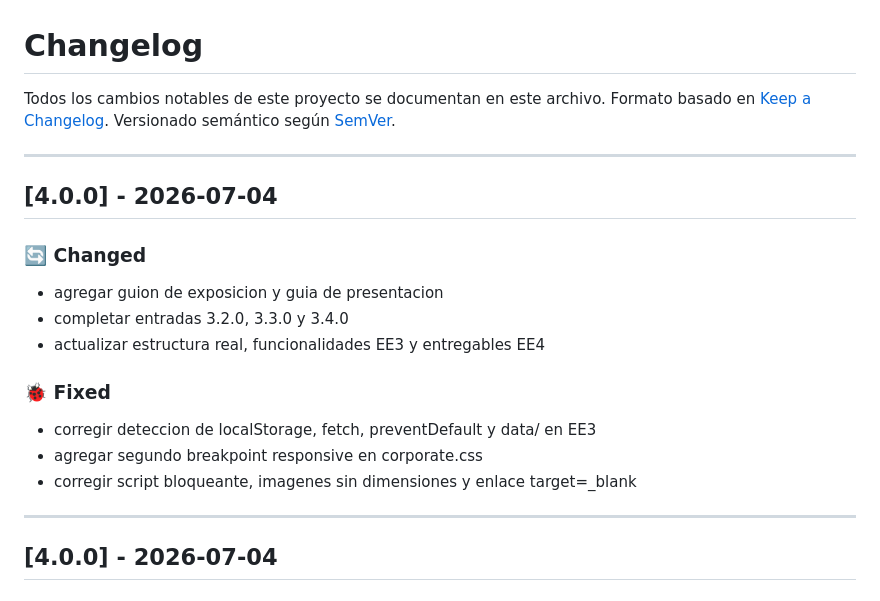
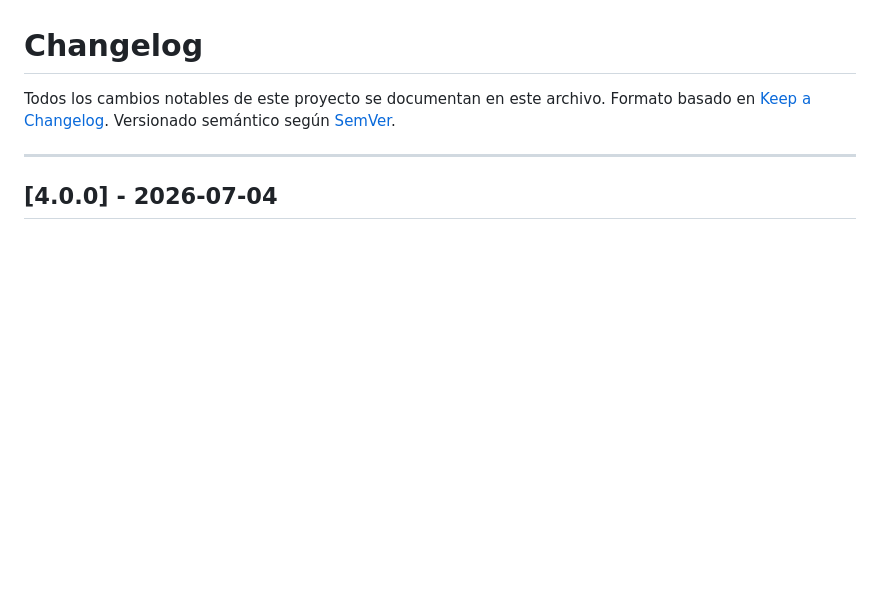
Before and after one commit to ucal-systems-engineering-1st/yunnan-lucky-air, a Markdown page: CHANGELOG.md, the part around the change. Drawn GitHub-style; blank space fills up the shorter version.

Commit message:
fix(changelog): eliminar entrada [4.0.0] duplicada generada por release.yml
release.yml agrego automaticamente un segundo bloque [4.0.0] con resumen
de los commits, quedando duplicado con la entrada ya escrita a mano.
Se deja una sola entrada [4.0.0].

```diff
--- a/CHANGELOG.md
+++ b/CHANGELOG.md
@@ -3,22 +3,6 @@
 Todos los cambios notables de este proyecto se documentan en este archivo.
 Formato basado en [Keep a Changelog](https://keepachangelog.com/en/1.0.0/).
 Versionado semántico según [SemVer](https://semver.org/).
-
----
-
-## [4.0.0] - 2026-07-04
-
-### 🔄 Changed
-
-- agregar guion de exposicion y guia de presentacion
-- completar entradas 3.2.0, 3.3.0 y 3.4.0
-- actualizar estructura real, funcionalidades EE3 y entregables EE4
-
-### 🐞 Fixed
-
-- corregir deteccion de localStorage, fetch, preventDefault y data/ en EE3
-- agregar segundo breakpoint responsive en corporate.css
-- corregir script bloqueante, imagenes sin dimensiones y enlace target=_blank
 
 ---
 
```
